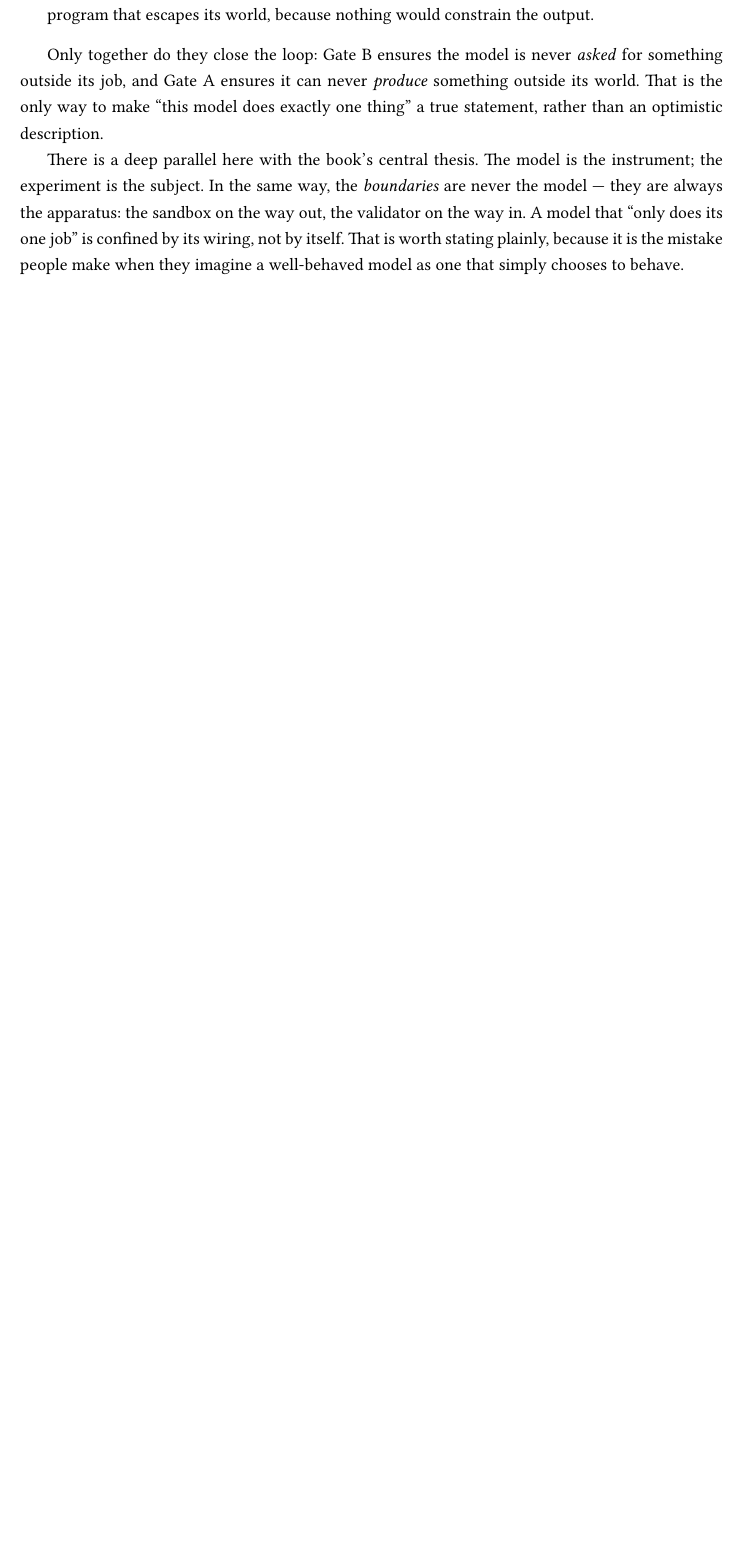
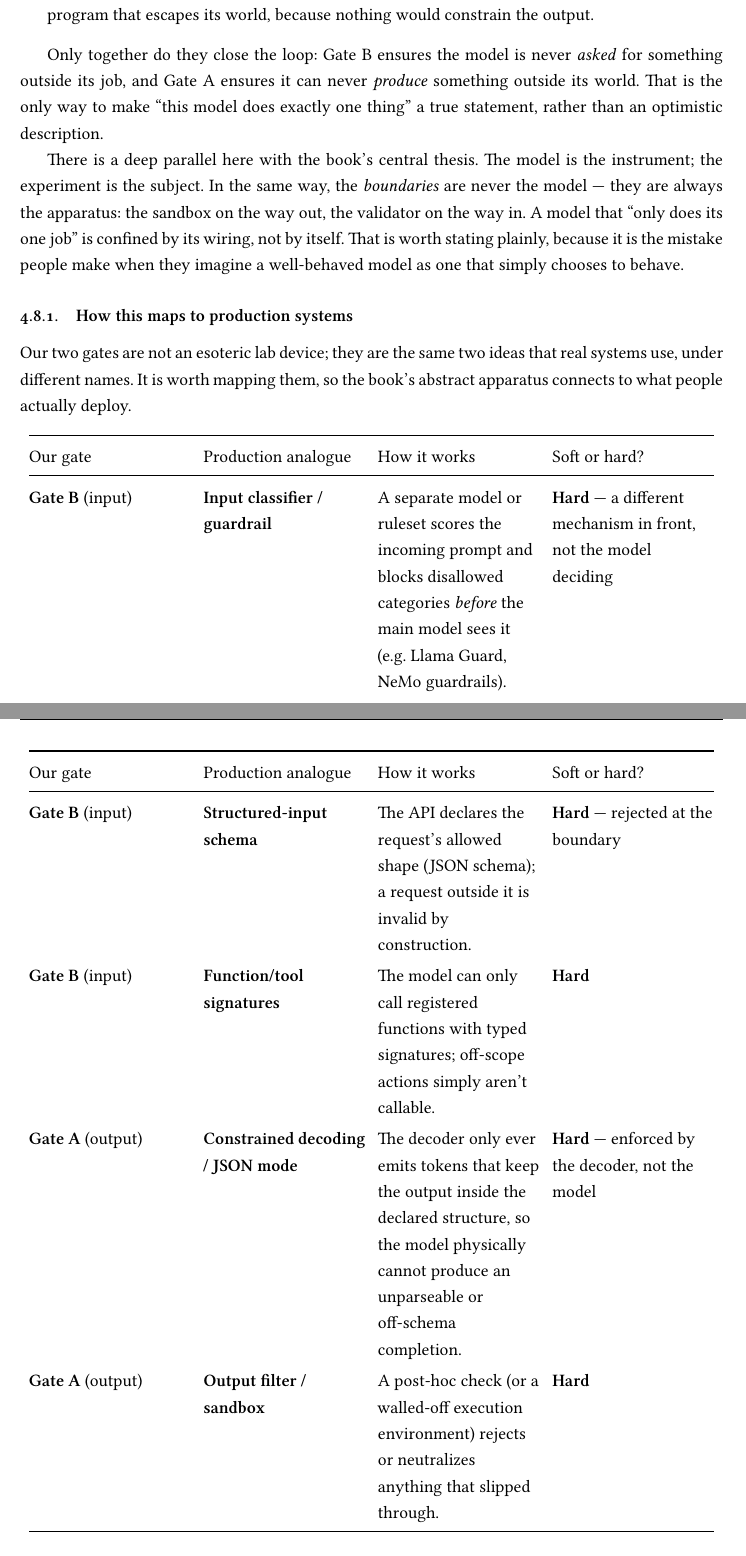
Before and after one commit to zhiqitao/let-us-brew-an-ai-model, a LaTeX thesis (book/latex/book.tex, which reads book/latex/chapters/ch04.tex): part of page 27 of 117 before the commit and two parts of pages 27 and 28 of 118 after it, the two joined at a grey line, cut so that both start at the same text, the shorter picture padded with empty space. Compiled offline with XeLaTeX.

Commit message:
Add 'How this maps to production systems' sidebar to ch04 two-gates section
Maps Gate B/A to the real mechanisms systems deploy: input classifier/guardrail,
structured-input schema, function/tool signatures (Gate B) and constrained
decoding/JSON mode, output filter/sandbox (Gate A). Reinforces the key point
that every reliable enforcement mechanism is hard and external — never 'the model
chose to behave.'

Rebuilt book to 118 pages; voice clean; table coluns auto-scaled by the LaTeX
pipeline; no genuine page-width overflow.

```diff
--- a/book/latex/chapters/ch04.tex
+++ b/book/latex/chapters/ch04.tex
@@ -261,3 +261,53 @@ the sandbox on the way out, the validator on the way in. A model that
 ``only does its one job'' is confined by its wiring, not by itself. That
 is worth stating plainly, because it is the mistake people make when
 they imagine a well-behaved model as one that simply chooses to behave.
+
+\subsection{How this maps to production
+systems}\label{how-this-maps-to-production-systems}
+
+Our two gates are not an esoteric lab device; they are the same two
+ideas that real systems use, under different names. It is worth mapping
+them, so the book's abstract apparatus connects to what people actually
+deploy.
+
+\begin{longtable}[]{@{}
+  >{\raggedright\arraybackslash}p{0.2300\linewidth}
+>{\raggedright\arraybackslash}p{0.2300\linewidth}
+>{\raggedright\arraybackslash}p{0.2300\linewidth}
+>{\raggedright\arraybackslash}p{0.2300\linewidth}
+@{}}
+\toprule\noalign{}
+\begin{minipage}[b]{\linewidth}\raggedright
+Our gate
+\end{minipage} & \begin{minipage}[b]{\linewidth}\raggedright
+Production analogue
+\end{minipage} & \begin{minipage}[b]{\linewidth}\raggedright
+How it works
+\end{minipage} & \begin{minipage}[b]{\linewidth}\raggedright
+Soft or hard?
+\end{minipage} \\
+\midrule\noalign{}
+\endhead
+\bottomrule\noalign{}
+\endlastfoot
+\textbf{Gate B} (input) & \textbf{Input classifier / guardrail} & A
+separate model or ruleset scores the incoming prompt and blocks
+disallowed categories \emph{before} the main model sees it (e.g.~Llama
+Guard, NeMo guardrails). & \textbf{Hard} --- a different mechanism in
+front, not the model deciding \\
+\textbf{Gate B} (input) & \textbf{Structured-input schema} & The API
+declares the request's allowed shape (JSON schema); a request outside it
+is invalid by construction. & \textbf{Hard} --- rejected at the
+boundary \\
+\textbf{Gate B} (input) & \textbf{Function/tool signatures} & The model
+can only call registered functions with typed signatures; off-scope
+actions simply aren't callable. & \textbf{Hard} \\
+\textbf{Gate A} (output) & \textbf{Constrained decoding / JSON mode} &
+The decoder only ever emits tokens that keep the output inside the
+declared structure, so the model physically cannot produce an
+unparseable or off-schema completion. & \textbf{Hard} --- enforced by
+the decoder, not the model \\
+\textbf{Gate A} (output) & \textbf{Output filter / sandbox} & A post-hoc
+check (or a walled-off execution environment) rejects or neutralizes
+anything that slipped through. & \textbf{Hard} \\
+\end{longtable}
```
Also changed, not shown: book/latex/_md/ch04.md (+21 -0 lines), book/manuscript/ch04_build_a_world_we_can_control.md (+21 -0 lines), book/latex/book.pdf, book/let-us-brew-an-ai-model-v20260909.pdf, book/latex/chapters/ch04.tex (9 more changed lines), 5 other files.
